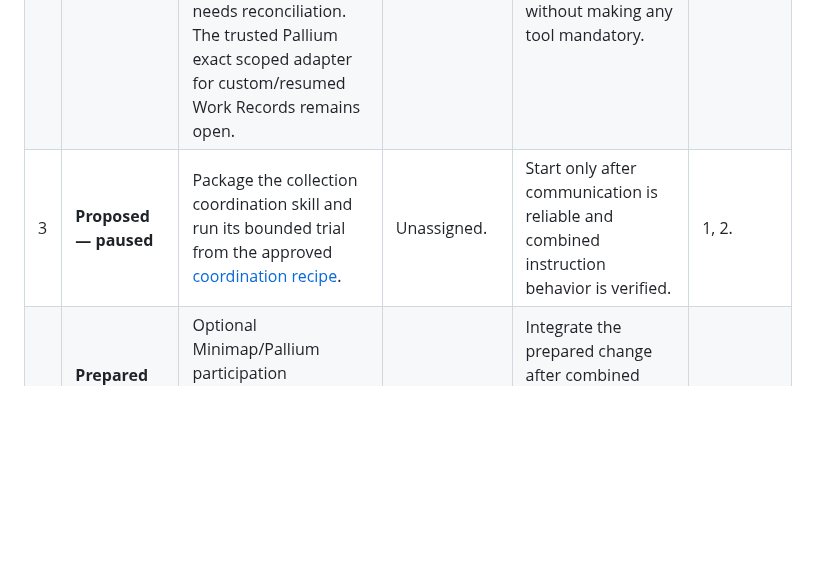
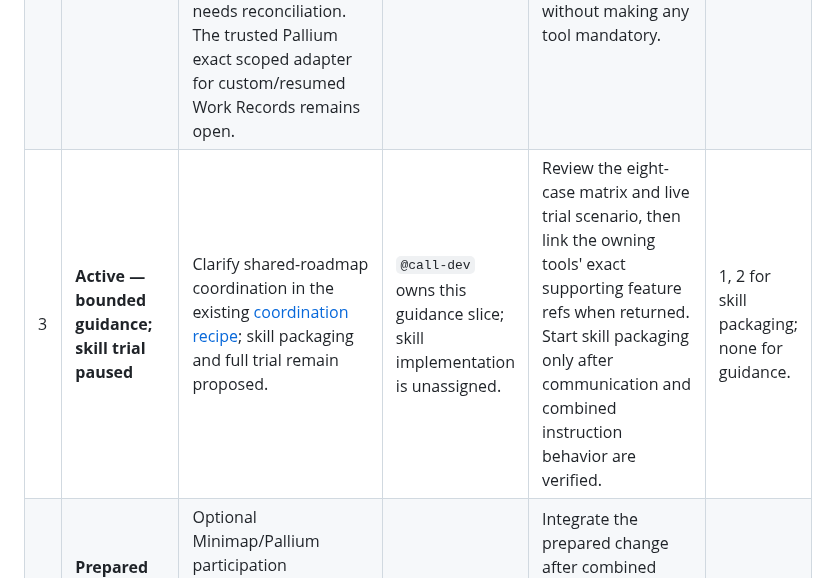
Before and after one commit to rore/rore-collection, a Markdown page: coordination-queue.md, the part around the change. Rendered like a GitHub page; blank space fills up the shorter version.

```diff
--- a/coordination-queue.md
+++ b/coordination-queue.md
@@ -10,7 +10,7 @@ not a scheduler, task registry, ownership record, or availability signal.
 |---|---|---|---|---|---|
 | 1 | **Active — bounded residuals** | Pallium Relay reliability: [wake-first Relay](https://github.com/rore/Pallium/blob/main/roadmap/features/add-wake-first-relay-delivery.md) and [residual acceptance](https://github.com/rore/Pallium/blob/main/.agent-workflow/tasks/relay-residual-acceptance.md). Collision diagnostics ([PR #186](https://github.com/rore/Pallium/pull/186)), readiness warnings ([PR #188](https://github.com/rore/Pallium/pull/188)), MCP recovery guidance ([PR #189](https://github.com/rore/Pallium/pull/189)), correlated wake-timeout recovery ([PR #198](https://github.com/rore/Pallium/pull/198)), and bounded manager-side acceptance ([PR #200](https://github.com/rore/Pallium/pull/200)) are shipped. | `relaydev` owns fresh post-fix Pallium regressions and remaining platform qualification. Exact recipient/task operators own natural-turn consumption; explicit user/product decisions own historical disposition. | Keep recent backlog with exact recipients; explicitly resume or disposition dormant active-health rows and decide dormant unreachable or collision rows without blind retargeting. Complete interruption/restart, macOS, and OpenCode qualification in the linked roadmap. Reopen wake-timeout diagnosis only on fresh correlated evidence. | None. |
 | 2 | **Open — validation incomplete** | Validate all eight optional Pallium/Minimap/Agent Workflow combinations. Agent Workflow's resolver shipped in [PR #28](https://github.com/rore/agent-workflow/pull/28); Pallium's [combined coordination Work Record](https://github.com/rore/Pallium/blob/main/.agent-workflow/tasks/combined-ref-association-discovery.md) still records the resolver as open and needs reconciliation. The trusted Pallium exact scoped adapter for custom/resumed Work Records remains open. | Unassigned. | Reconcile the stale Work Record, implement the smallest trusted scoped adapter, then run the eight-combination matrix without making any tool mandatory. | 1. |
-| 3 | **Proposed — paused** | Package the collection coordination skill and run its bounded trial from the approved [coordination recipe](feature-coordination-recipe.md). | Unassigned. | Start only after communication is reliable and combined instruction behavior is verified. | 1, 2. |
+| 3 | **Active — bounded guidance; skill trial paused** | Clarify shared-roadmap coordination in the existing [coordination recipe](feature-coordination-recipe.md); skill packaging and full trial remain proposed. | `@call-dev` owns this guidance slice; skill implementation is unassigned. | Review the eight-case matrix and live trial scenario, then link the owning tools' exact supporting feature refs when returned. Start skill packaging only after communication and combined instruction behavior are verified. | 1, 2 for skill packaging; none for guidance. |
 | 4 | **Prepared — unmerged** | Optional Minimap/Pallium participation installation guidance is prepared as commit `b7a20de`; current public source is [INSTALL.md](INSTALL.md). | Unassigned. | Integrate the prepared change after combined verification confirms the documented behavior. | 2. |
 | 5 | **Queued** | Broader [Session History search improvement](https://github.com/rore/Pallium/blob/main/roadmap/features/improve-session-history-search-quality.md). Response-local navigation shipped; broader search-quality work remains. | Unassigned; no active next-slice owner. | Select the smallest evidence-backed search slice without repeating completed diagnostics. | Schedule after 1. |
 | 6 | **Queued report** | WSL/native-Windows worktree-wrapper compatibility evidence remains a separate report from Agent Workflow's merged [guidance PR #29](https://github.com/rore/agent-workflow/pull/29) and [runtime-parity Work Record](https://github.com/rore/agent-workflow/blob/main/.agent-workflow/tasks/runtime-parity.md). | Unassigned. | Publish a concise compatibility report; do not reopen or duplicate the merged guidance change. | Public-safe evidence review. |
```
Also changed, not shown: feature-coordination-recipe.md (+40 -11 lines).
